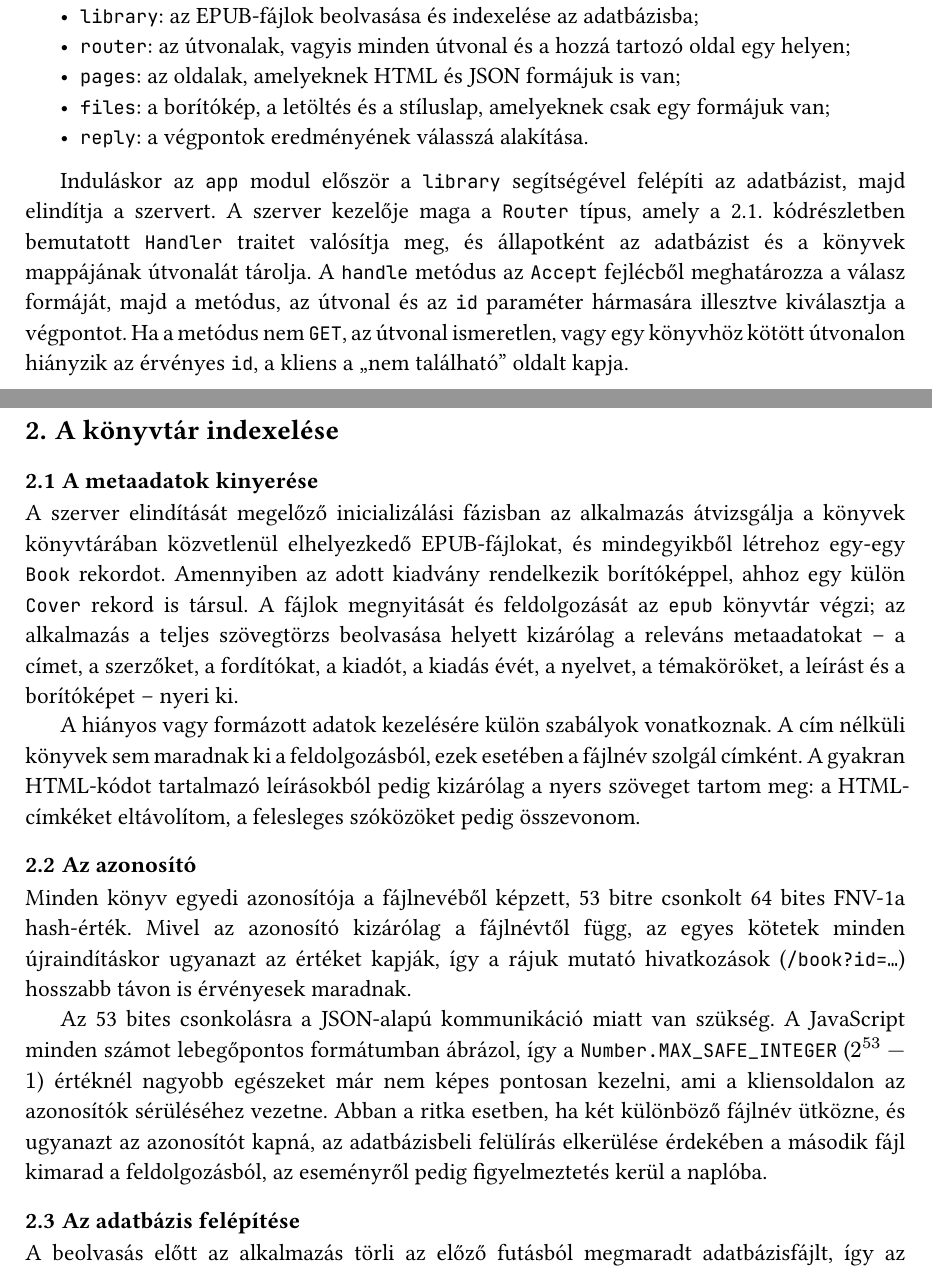
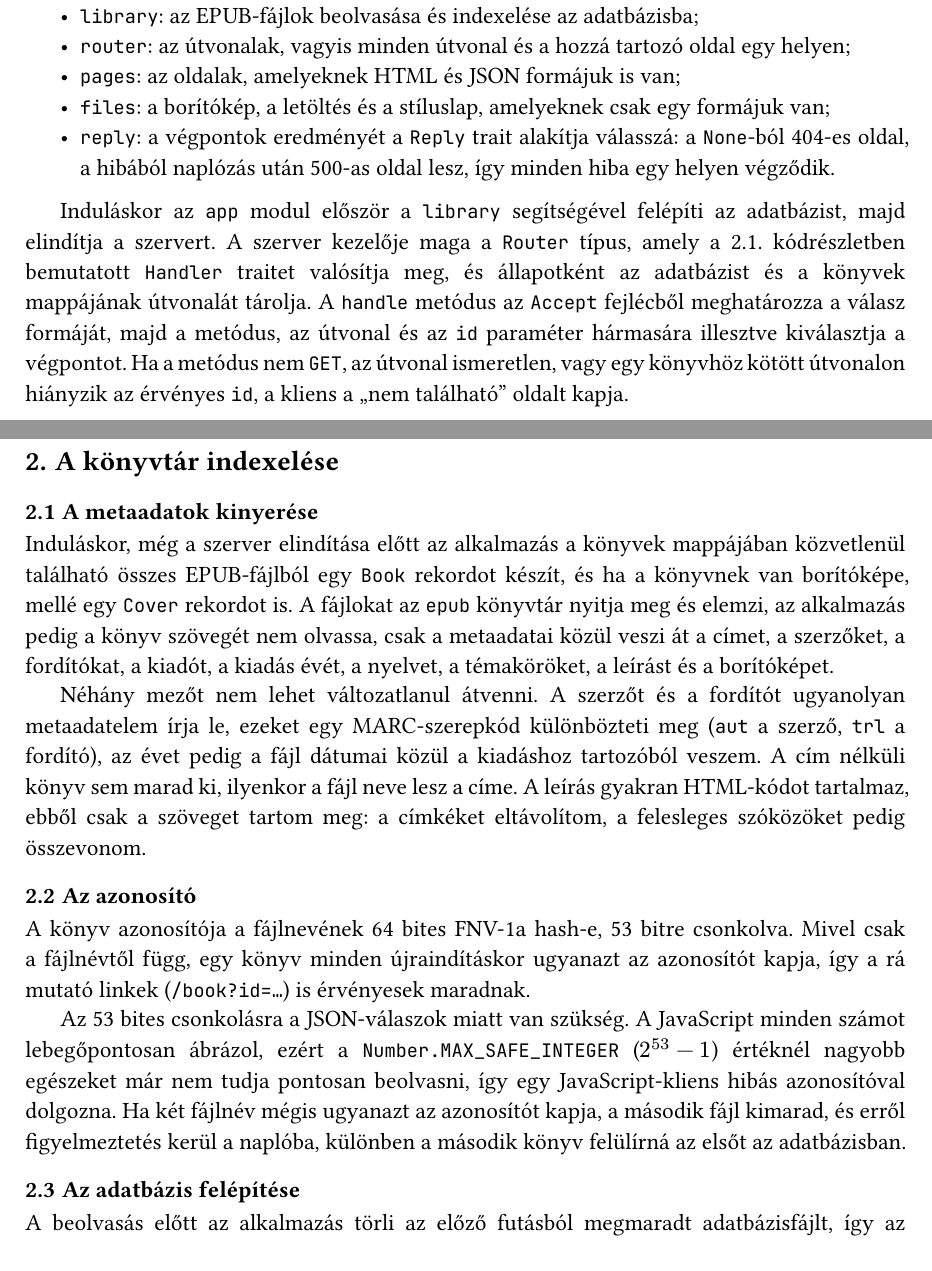
Before and after one commit to Zodey-hub/szakdolgozat, a Typst document (szakdolgozat.typ): two parts of pages 26 and 27 of 32, joined at a grey line, cut so that both start at the same text. Compiled offline with Typst 0.15; a missing font is replaced by an installed copy or a similar font.

Commit message:
A könyvtár indexelése - kis szépítés

```diff
--- a/szakdolgozat.typ
+++ b/szakdolgozat.typ
@@ -1037,7 +1040,7 @@ Az alkalmazáson belül is csak egyetlen modul olvas EPUB-fájlt, a többi már
 - `router`: az útvonalak, vagyis minden útvonal és a hozzá tartozó oldal egy helyen;
 - `pages`: az oldalak, amelyeknek HTML és JSON formájuk is van;
 - `files`: a borítókép, a letöltés és a stíluslap, amelyeknek csak egy formájuk van;
-- `reply`: a végpontok eredményének válasszá alakítása.
+- `reply`: a végpontok eredményét a `Reply` trait alakítja válasszá: a `None`-ból 404-es oldal, a hibából naplózás után 500-as oldal lesz, így minden hiba egy helyen végződik.
 
 #h(1.5em)
 
@@ -1050,22 +1053,22 @@ Ha a metódus nem `GET`, az útvonal ismeretlen, vagy egy könyvhöz kötött ú
 
 === A metaadatok kinyerése
 
-A szerver elindítását megelőző inicializálási fázisban az alkalmazás átvizsgálja a könyvek könyvtárában közvetlenül elhelyezkedő EPUB-fájlokat, és mindegyikből létrehoz egy-egy `Book` rekordot.
-Amennyiben az adott kiadvány rendelkezik borítóképpel, ahhoz egy külön `Cover` rekord is társul.
-A fájlok megnyitását és feldolgozását az `epub` könyvtár végzi; az alkalmazás a teljes szövegtörzs beolvasása helyett kizárólag a releváns metaadatokat -- a címet, a szerzőket, a fordítókat, a kiadót, a kiadás évét, a nyelvet, a témaköröket, a leírást és a borítóképet -- nyeri ki.
+Induláskor, még a szerver elindítása előtt az alkalmazás a könyvek mappájában közvetlenül található összes EPUB-fájlból egy `Book` rekordot készít, és ha a könyvnek van borítóképe, mellé egy `Cover` rekordot is.
+A fájlokat az `epub` könyvtár nyitja meg és elemzi, az alkalmazás pedig a könyv szövegét nem olvassa, csak a metaadatai közül veszi át a címet, a szerzőket, a fordítókat, a kiadót, a kiadás évét, a nyelvet, a témaköröket, a leírást és a borítóképet.
 
-A hiányos vagy formázott adatok kezelésére külön szabályok vonatkoznak.
-A cím nélküli könyvek sem maradnak ki a feldolgozásból, ezek esetében a fájlnév szolgál címként.
-A gyakran HTML-kódot tartalmazó leírásokból pedig kizárólag a nyers szöveget tartom meg: a HTML-címkéket eltávolítom, a felesleges szóközöket pedig összevonom.
+Néhány mezőt nem lehet változatlanul átvenni.
+A szerzőt és a fordítót ugyanolyan metaadatelem írja le, ezeket egy MARC-szerepkód különbözteti meg (`aut` a szerző, `trl` a fordító), az évet pedig a fájl dátumai közül a kiadáshoz tartozóból veszem.
+A cím nélküli könyv sem marad ki, ilyenkor a fájl neve lesz a címe.
+A leírás gyakran HTML-kódot tartalmaz, ebből csak a szöveget tartom meg: a címkéket eltávolítom, a felesleges szóközöket pedig összevonom.
 
 === Az azonosító
 
-Minden könyv egyedi azonosítója a fájlnevéből képzett, 53 bitre csonkolt 64 bites FNV-1a hash-érték.
-Mivel az azonosító kizárólag a fájlnévtől függ, az egyes kötetek minden újraindításkor ugyanazt az értéket kapják, így a rájuk mutató hivatkozások (`/book?id=…`) hosszabb távon is érvényesek maradnak.
+A könyv azonosítója a fájlnevének 64 bites FNV-1a hash-e, 53 bitre csonkolva.
+Mivel csak a fájlnévtől függ, egy könyv minden újraindításkor ugyanazt az azonosítót kapja, így a rá mutató linkek (`/book?id=…`) is érvényesek maradnak.
 
-Az 53 bites csonkolásra a JSON-alapú kommunikáció miatt van szükség.
-A JavaScript minden számot lebegőpontos formátumban ábrázol, így a `Number.MAX_SAFE_INTEGER` ($2^53 - 1$) értéknél nagyobb egészeket már nem képes pontosan kezelni, ami a kliensoldalon az azonosítók sérüléséhez vezetne.
-Abban a ritka esetben, ha két különböző fájlnév ütközne, és ugyanazt az azonosítót kapná, az adatbázisbeli felülírás elkerülése érdekében a második fájl kimarad a feldolgozásból, az eseményről pedig figyelmeztetés kerül a naplóba.
+Az 53 bites csonkolásra a JSON-válaszok miatt van szükség.
+A JavaScript minden számot lebegőpontosan ábrázol, ezért a `Number.MAX_SAFE_INTEGER` ($2^53 - 1$) értéknél nagyobb egészeket már nem tudja pontosan beolvasni, így egy JavaScript-kliens hibás azonosítóval dolgozna.
+Ha két fájlnév mégis ugyanazt az azonosítót kapja, a második fájl kimarad, és erről figyelmeztetés kerül a naplóba, különben a második könyv felülírná az elsőt az adatbázisban.
 
 === Az adatbázis felépítése
 
```
Also changed, not shown: szakdolgozat.typ (17 more changed lines).
